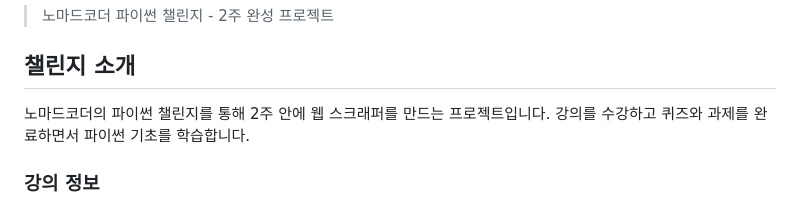
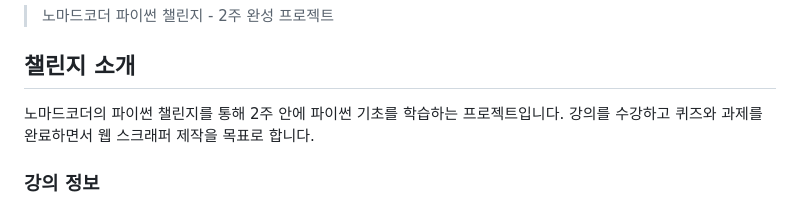
Before and after one commit to yjkdev21/nomad-python-challenge, a Markdown page: README.md, the part around the change. Rendered like a GitHub page.

```diff
--- a/README.md
+++ b/README.md
@@ -4,7 +4,7 @@
 
 ## 챌린지 소개
 
-노마드코더의 파이썬 챌린지를 통해 2주 안에 웹 스크래퍼를 만드는 프로젝트입니다. 강의를 수강하고 퀴즈와 과제를 완료하면서 파이썬 기초를 학습합니다.
+노마드코더의 파이썬 챌린지를 통해 2주 안에 파이썬 기초를 학습하는 프로젝트입니다. 강의를 수강하고 퀴즈와 과제를 완료하면서 웹 스크래퍼 제작을 목표로 합니다.
 
 ### 강의 정보
 
```
